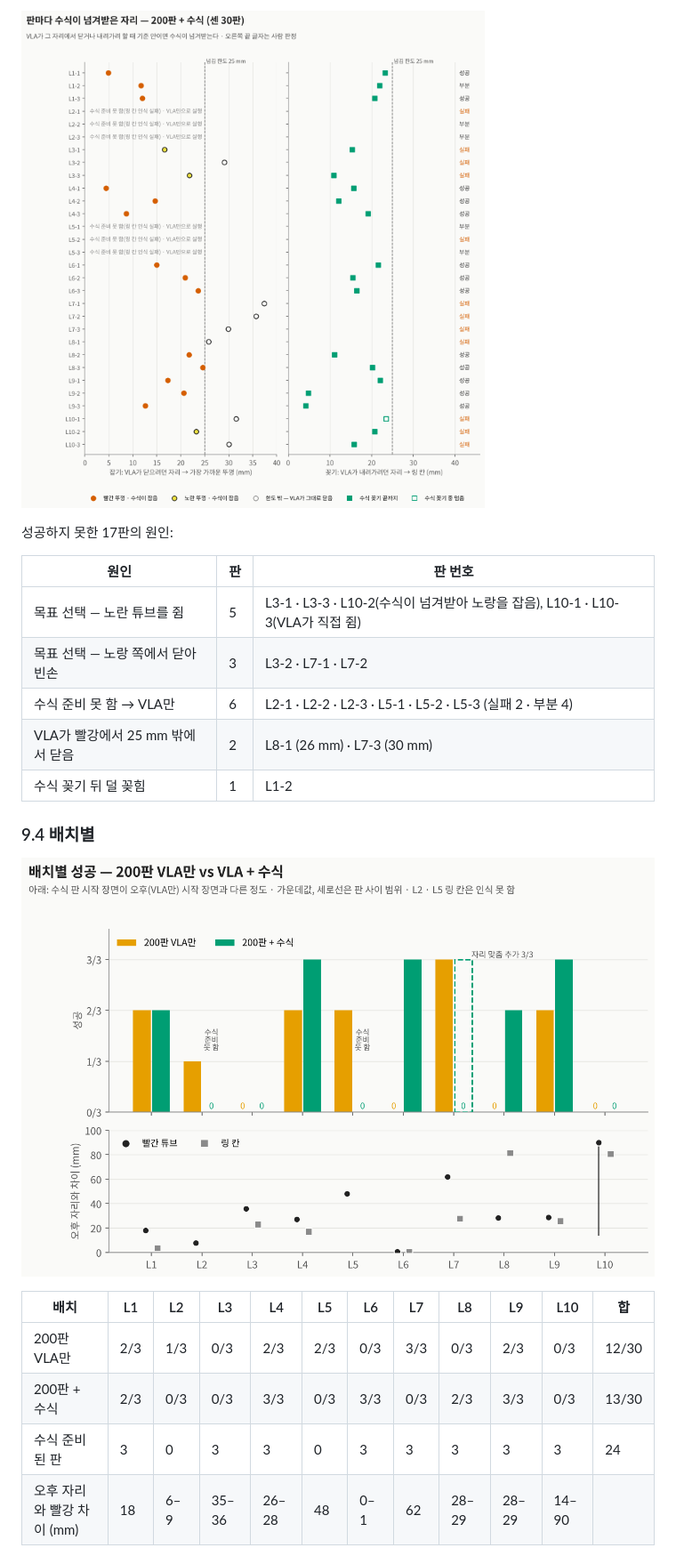
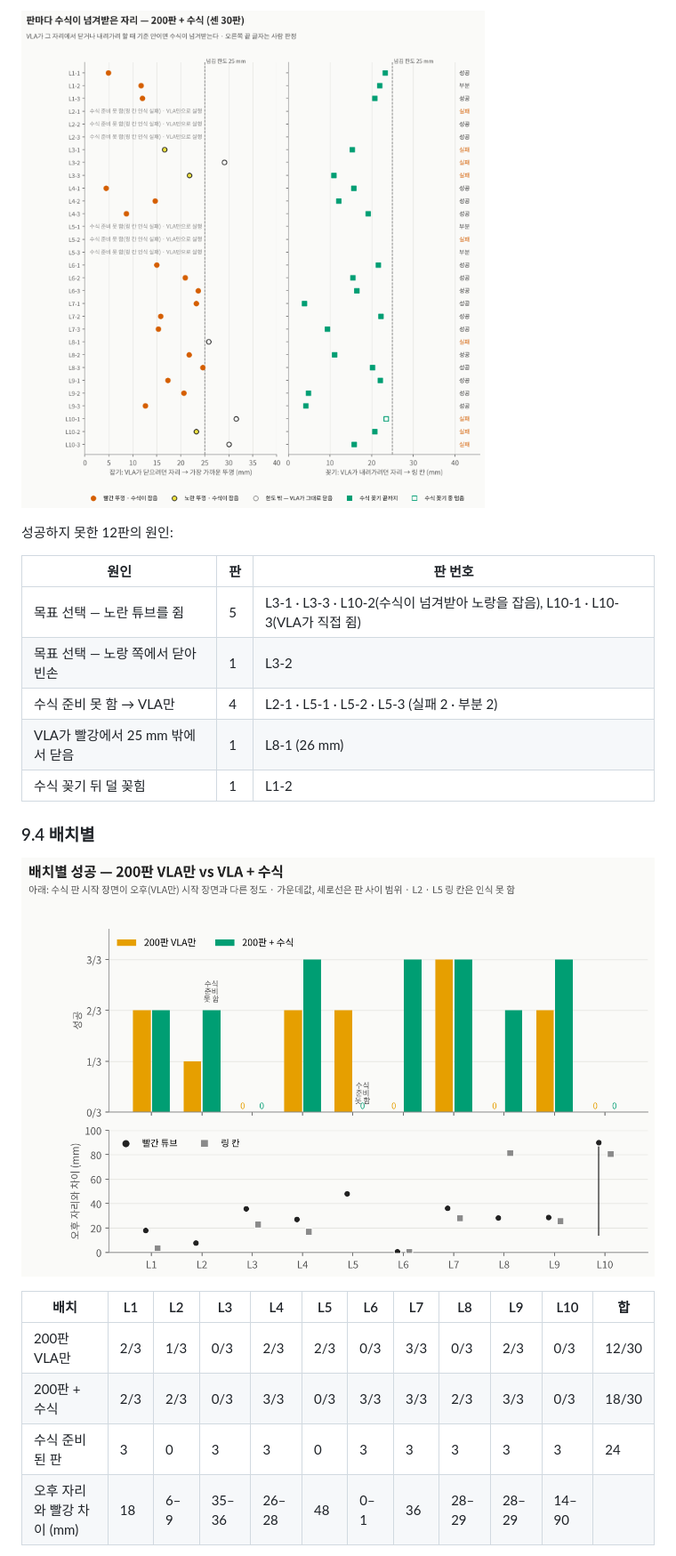
Before and after one commit to SungjinDavidLee/BioRoboticsRealFR5, a Markdown page: README.md, the part around one of its changes. Shown at 89% size. Rendered like a GitHub page; pictures changed too: figs/fig_hy_handoff.png, figs/fig_hy_layout_success.png.

```diff
--- a/README.md
+++ b/README.md
@@ -386,14 +387,14 @@
 
 ![판마다 수식이 넘겨받은 자리](figs/fig_hy_handoff.png)
 
-성공하지 못한 17판의 원인:
+성공하지 못한 12판의 원인:
 
 | 원인 | 판 | 판 번호 |
 |---|---|---|
 | 목표 선택 — 노란 튜브를 쥠 | 5 | L3-1 · L3-3 · L10-2(수식이 넘겨받아 노랑을 잡음), L10-1 · L10-3(VLA가 직접 쥠) |
-| 목표 선택 — 노랑 쪽에서 닫아 빈손 | 3 | L3-2 · L7-1 · L7-2 |
-| 수식 준비 못 함 → VLA만 | 6 | L2-1 · L2-2 · L2-3 · L5-1 · L5-2 · L5-3 (실패 2 · 부분 4) |
-| VLA가 빨강에서 25 mm 밖에서 닫음 | 2 | L8-1 (26 mm) · L7-3 (30 mm) |
+| 목표 선택 — 노랑 쪽에서 닫아 빈손 | 1 | L3-2 |
+| 수식 준비 못 함 → VLA만 | 4 | L2-1 · L5-1 · L5-2 · L5-3 (실패 2 · 부분 2) |
+| VLA가 빨강에서 25 mm 밖에서 닫음 | 1 | L8-1 (26 mm) |
 | 수식 꽂기 뒤 덜 꽂힘 | 1 | L1-2 |
 
 ### 9.4 배치별
@@ -403,7 +404,7 @@
 | 배치 | L1 | L2 | L3 | L4 | L5 | L6 | L7 | L8 | L9 | L10 | 합 |
 |---|---|---|---|---|---|---|---|---|---|---|---|
 | 200판 VLA만 | 2/3 | 1/3 | 0/3 | 2/3 | 2/3 | 0/3 | 3/3 | 0/3 | 2/3 | 0/3 | 12/30 |
-| 200판 + 수식 | 2/3 | 0/3 | 0/3 | 3/3 | 0/3 | 3/3 | 0/3 | 2/3 | 3/3 | 0/3 | 13/30 |
+| 200판 + 수식 | 2/3 | 2/3 | 0/3 | 3/3 | 0/3 | 3/3 | 3/3 | 2/3 | 3/3 | 0/3 | 18/30 |
 | 수식 준비된 판 | 3 | 0 | 3 | 3 | 0 | 3 | 3 | 3 | 3 | 3 | 24 |
-| 오후 자리와 빨강 차이 (mm) | 18 | 6–9 | 35–36 | 26–28 | 48 | 0–1 | 62 | 28–29 | 28–29 | 14–90 | |
+| 오후 자리와 빨강 차이 (mm) | 18 | 6–9 | 35–36 | 26–28 | 48 | 0–1 | 36 | 28–29 | 28–29 | 14–90 | |
 
```
Also changed, not shown: other parts of README.md (+33 -30 lines), figs/fig_hy_stage_cumulative.png, 4 other files.
